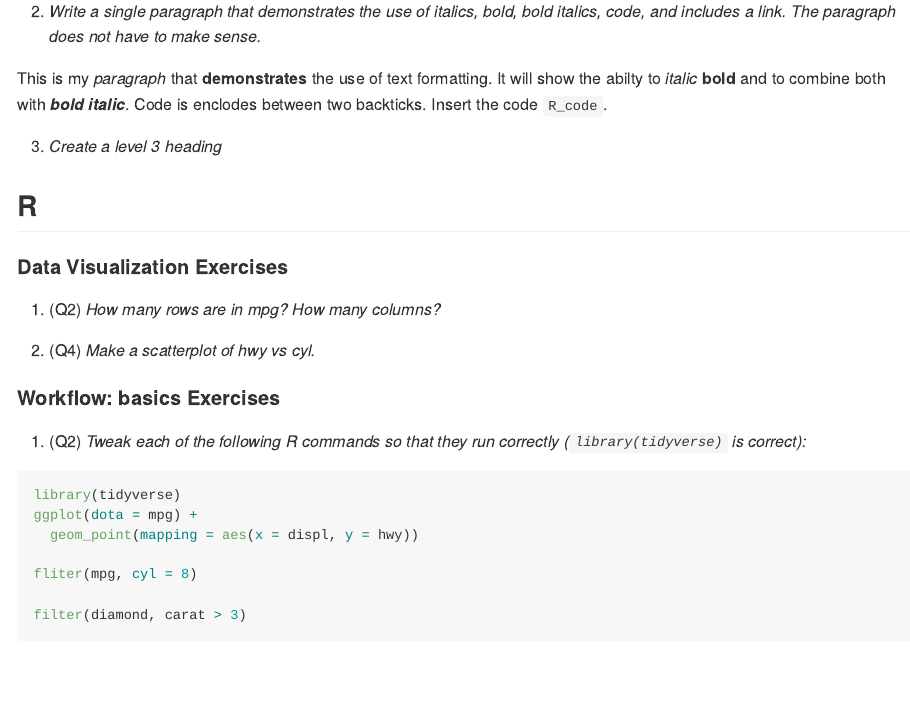
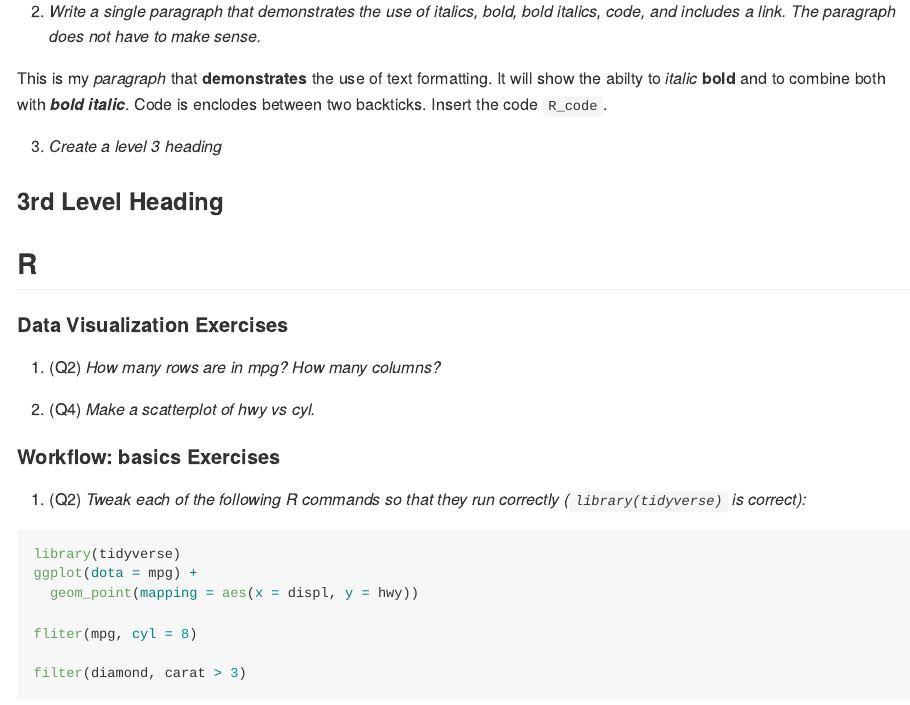
Before and after one commit to sgibson24/myrepo, an R Markdown document (report.Rmd): the page in a window 1100 px wide, from 990 px down. Rendered offline with R 4.5, knitr and Pandoc, with nearby package versions.

Commit message:
Q3 3rd lvl heading

```diff
--- a/report.Rmd
+++ b/report.Rmd
@@ -35,6 +35,8 @@ library(tidyverse)
 This is my *paragraph* that **demonstrates** the use of text formatting. It will show the abilty to *italic* **bold** and to combine both with ***bold italic***. Code is enclodes between two backticks. Insert the code `R_code`.
 
 3. *Create a level 3 heading*
+
+### 3rd Level Heading
 
 ## R
 
```
